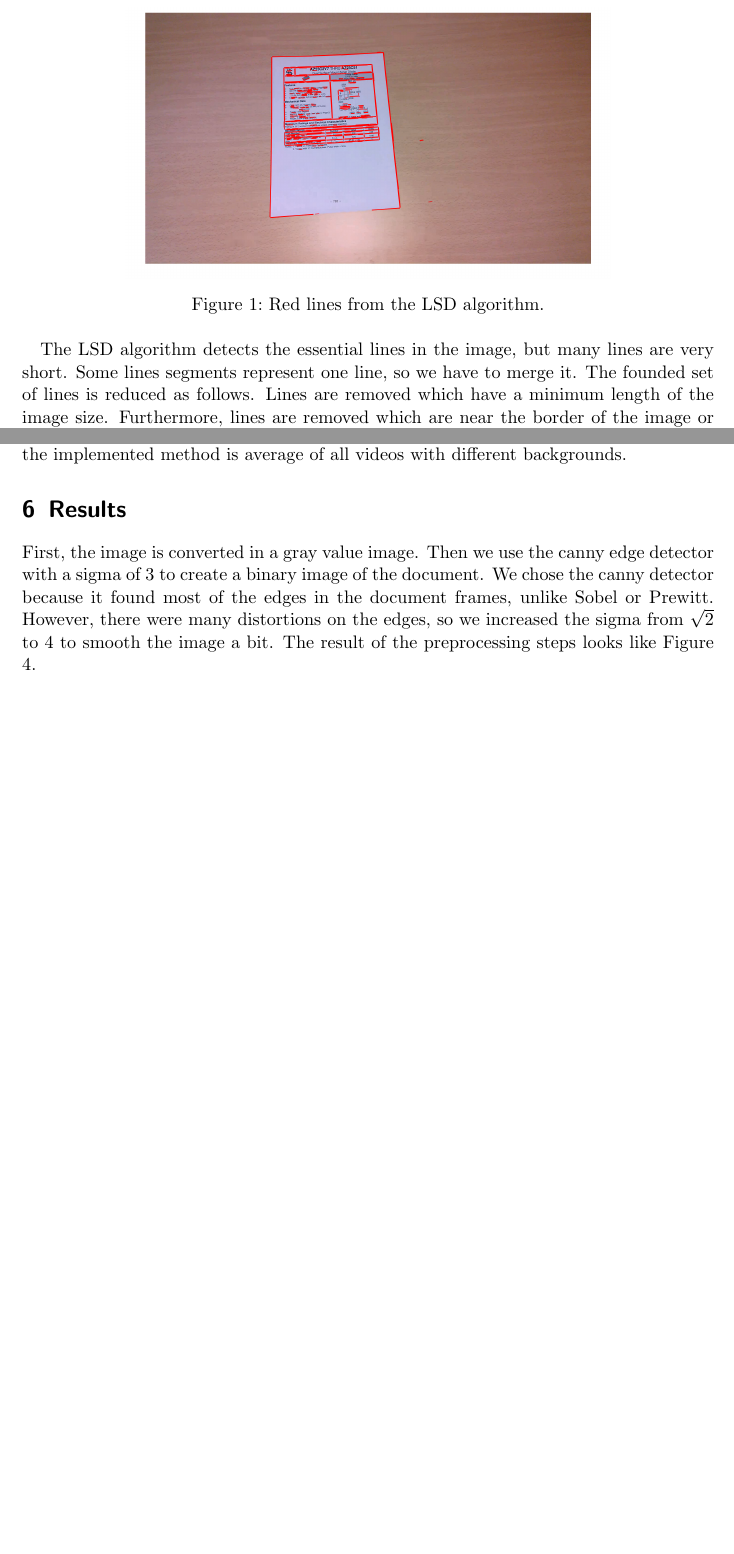
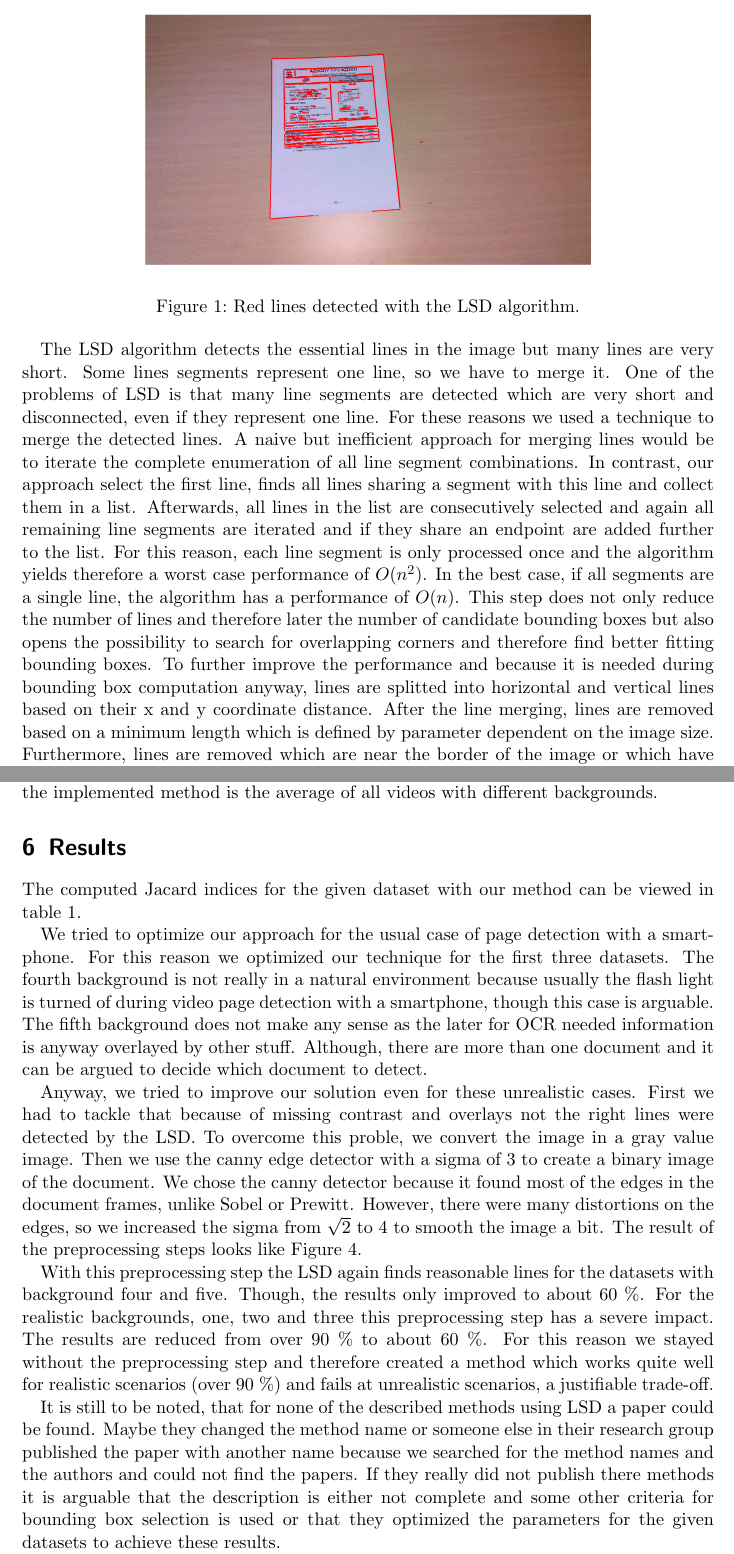
Before and after one commit to MMManuel/Document_Analysis, a LaTeX problem sheet (Latex/assignment1.tex): two parts of pages 2 and 4 of 6 before the commit and two parts of pages 2 and 5 of 7 after it, joined at a grey line, cut so that both start at the same text, the shorter picture padded with empty space. Compiled offline with pdfLaTeX.

Commit message:
updated documentation, described methods and reasoning for good and bad results

```diff
--- a/Latex/assignment1.tex
+++ b/Latex/assignment1.tex
@@ -63,10 +65,26 @@ After the preprocessing we use the line segment detector (LSD) \cite{von2010lsd}
 \begin{figure}[h]
 \centering
 \includegraphics[width=0.7\textwidth]{lsd.png}
-\caption{Red lines from the LSD algorithm.}
+\caption{Red lines detected with the LSD algorithm.}
 \label{fig:lsd}
 \end{figure}
 
-The LSD algorithm detects the essential lines in the image, but many lines are very short. Some lines segments represent one line, so we have to merge it. The founded set of lines is reduced as follows. Lines are removed which have a minimum length of the image size. Furthermore, lines are removed which are near the border of the image or which have their starting point on the border of the image.\\
-The line segments are grouped in horizontal and vertical segments. After that, we merge lines that have the same direction with a certain margin between the line segments.
-The result of the reduced merged set of lines is shown in Figure \ref{fig:redLines}.
+The LSD algorithm detects the essential lines in the image but many lines are very short. Some lines segments represent one line, so we have to merge it.
+One of the problems of LSD is that many line segments are detected which are very short
+and disconnected, even if they represent one line. For these reasons we
+used a technique to merge the detected lines. A naive but inefficient approach
+for merging lines would be to iterate the complete enumeration of all line
+segment combinations. In contrast, our approach select the first line,
+finds all lines sharing a segment with this line and collect them in a list.
+Afterwards, all lines in the list are consecutively selected and again all remaining line segments are iterated and if they share an endpoint are added further to the list.
+For this reason, each line segment is only processed once and the algorithm yields
+therefore a worst case performance of $O(n^2)$. In the best case, if all segments
+are a single line, the algorithm has a performance of  $O(n)$.
+This step does not only reduce the number of lines and therefore later the number
+of candidate bounding boxes but also opens the possibility to search for overlapping
+corners and therefore find better fitting bounding boxes.
+To further improve the performance and because it is needed during bounding box
+computation anyway, lines are splitted into horizontal and vertical lines based
+on their x and y coordinate distance.
+After the line merging, lines are removed based on a minimum length which is
+defined by parameter dependent on the image size. Furthermore, lines are removed which are near the border of the image or which have their starting point on the border of the image as it is assumed that the document is always completely inside the image.\\
@@ -124,8 +147,9 @@ The Jacard index is the intersection of the detected bounding box with the groun
 JI(frame)= \frac{area(G\cap S))}{area(G\cup S))}
 \end{equation}
 
-The score for one video is the average of the frame scores, and the overall accuracy of the implemented method is average of all videos with different backgrounds.
+The score for one video is the average of the frame scores, and the overall accuracy of the implemented method is the average of all videos with different backgrounds.
 
 \section{Results}
-First, the image is converted in a gray value image. Then we use the canny edge detector with a sigma of 3 to create a binary image of the document. We chose the canny detector because it found most of the edges in the document frames, unlike Sobel or Prewitt. However, there were many distortions on the edges, so we increased the sigma from $\sqrt{2}$ to 4 to smooth the image a bit. The result of the preprocessing steps looks like Figure \ref{fig:pre}.
 
+The computed Jacard indices for the given dataset with our method can be viewed in
+table \ref{tab:results}.
@@ -180 +199,16 @@ Tax & 0.949686 & 0.902505  &0.944010 &0.342882 &0.490883  \\
 \end{table*}
+
+We tried to optimize our approach for the usual case of page detection
+with a smartphone. For this reason we optimized our technique for the first three
+datasets.
+The fourth background is not really in a natural environment because usually
+the flash light is turned of during video page detection with a smartphone,
+though this case is arguable.
+The fifth background does not make any sense as the later for OCR needed
+information is anyway overlayed by other stuff. Although, there are more
+than one document and it can be argued to decide which document to detect.
+
+Anyway, we tried to improve our solution even for these unrealistic cases.
+First we had to tackle that because of missing contrast and overlays not the
+right lines were detected by the LSD.
+To overcome this proble, we convert the image in a gray value image. Then we use the canny edge detector with a sigma of 3 to create a binary image of the document. We chose the canny detector because it found most of the edges in the document frames, unlike Sobel or Prewitt. However, there were many distortions on the edges, so we increased the sigma from $\sqrt{2}$ to 4 to smooth the image a bit. The result of the preprocessing steps looks like Figure \ref{fig:pre}.
@@ -181,3 +220,22 @@ Tax & 0.949686 & 0.902505  &0.944010 &0.342882 &0.490883  \\
+	\label{fig:pre}
+\end{figure}
+
+With this preprocessing step the LSD again finds reasonable lines for the datasets
+with background four and five. Though, the results only improved to about 60 \%.
+For the realistic backgrounds, one, two and three this preprocessing step has a severe impact.
+The results are reduced from over 90 \% to about 60 \%.
+For this reason we stayed without the preprocessing step and
+therefore created a method which works quite well for realistic scenarios
+(over 90 \%) and fails at unrealistic scenarios, a justifiable trade-off.
+
+It is still to be noted, that for none of the described methods using LSD
+a paper could be found. Maybe they changed the method name or someone else
+in their research group published the paper with another name
+because we searched for the method names and the authors and could not find the papers.
+If they really did not publish there methods it is arguable that
+the description is either not complete and some other
+criteria for bounding box selection is used or that they optimized
+the parameters for the given datasets to achieve these results.
 
 \newpage
 \bibliographystyle{plain}
```
Also changed, not shown: Latex/assignment1.pdf, Latex/assignment1.tex (43 more changed lines), 3 other files.
